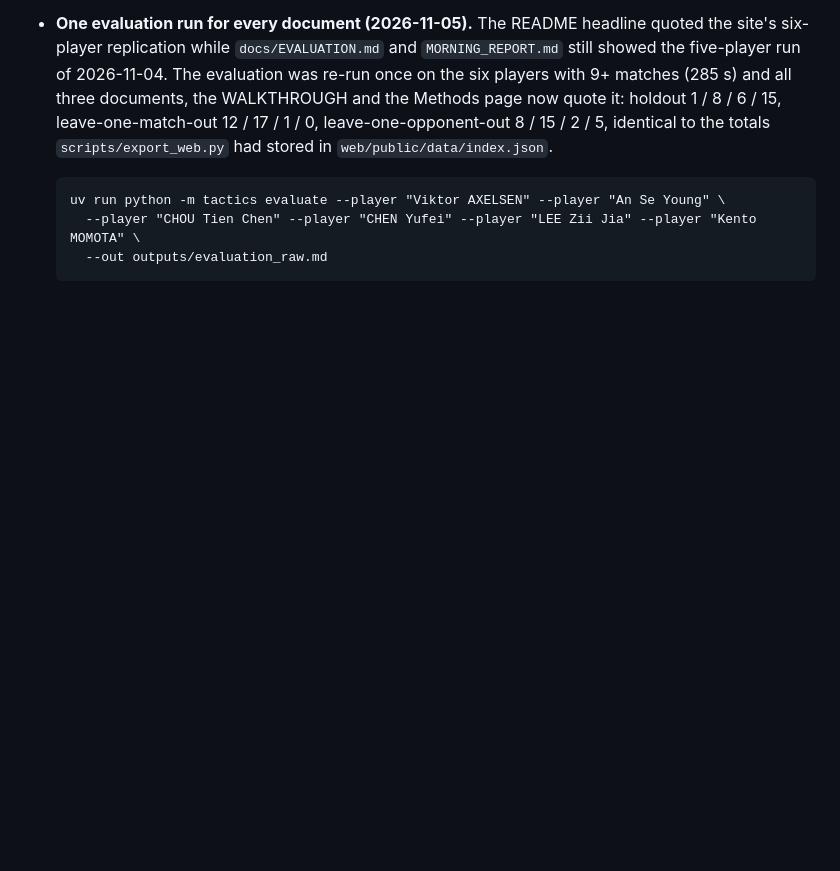
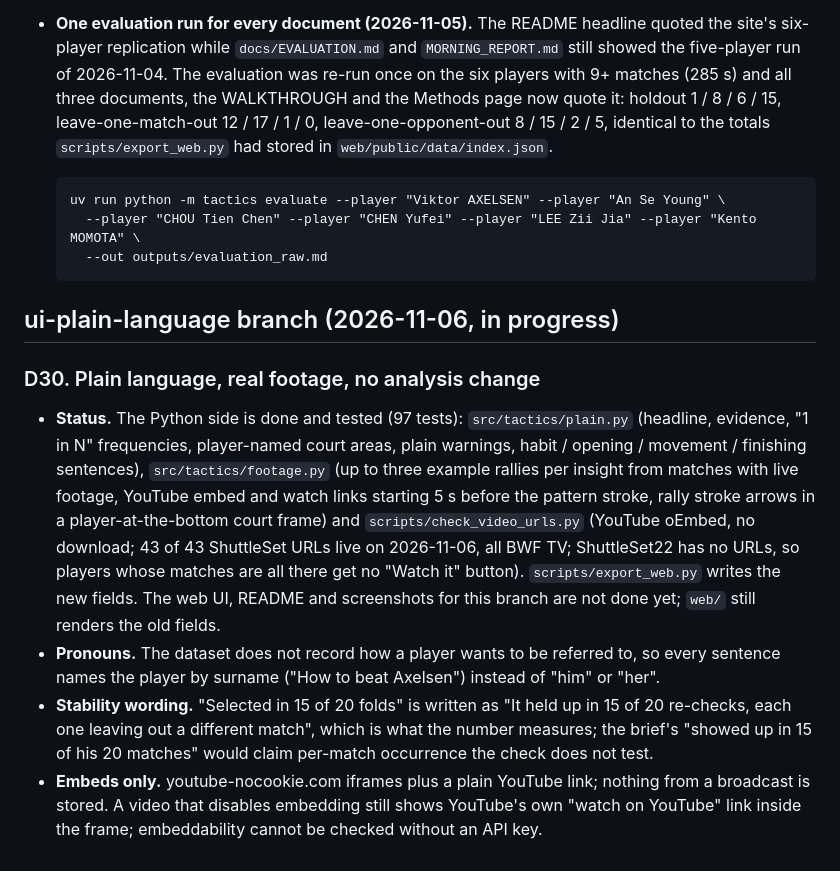
Before and after one commit to arkiflame/baddy-analysis, a Markdown page: docs/DECISIONS.md, the part around the change. Drawn GitHub-style; blank space fills up the shorter version.

````diff
--- a/docs/DECISIONS.md
+++ b/docs/DECISIONS.md
@@ -299,3 +299,25 @@ report states the thresholds it used.
     --player "CHOU Tien Chen" --player "CHEN Yufei" --player "LEE Zii Jia" --player "Kento MOMOTA" \
     --out outputs/evaluation_raw.md
   ```
+
+## ui-plain-language branch (2026-11-06, in progress)
+
+### D30. Plain language, real footage, no analysis change
+* **Status.** The Python side is done and tested (97 tests): `src/tactics/plain.py` (headline,
+  evidence, "1 in N" frequencies, player-named court areas, plain warnings, habit / opening /
+  movement / finishing sentences), `src/tactics/footage.py` (up to three example rallies per
+  insight from matches with live footage, YouTube embed and watch links starting 5 s before the
+  pattern stroke, rally stroke arrows in a player-at-the-bottom court frame) and
+  `scripts/check_video_urls.py` (YouTube oEmbed, no download; 43 of 43 ShuttleSet URLs live on
+  2026-11-06, all BWF TV; ShuttleSet22 has no URLs, so players whose matches are all there get no
+  "Watch it" button). `scripts/export_web.py` writes the new fields. The web UI, README and
+  screenshots for this branch are not done yet; `web/` still renders the old fields.
+* **Pronouns.** The dataset does not record how a player wants to be referred to, so every
+  sentence names the player by surname ("How to beat Axelsen") instead of "him" or "her".
+* **Stability wording.** "Selected in 15 of 20 folds" is written as "It held up in 15 of 20
+  re-checks, each one leaving out a different match", which is what the number measures; the
+  brief's "showed up in 15 of his 20 matches" would claim per-match occurrence the check does
+  not test.
+* **Embeds only.** youtube-nocookie.com iframes plus a plain YouTube link; nothing from a
+  broadcast is stored. A video that disables embedding still shows YouTube's own "watch on
+  YouTube" link inside the frame; embeddability cannot be checked without an API key.
````
Also changed, not shown: docs/before-home.png (added), docs/before-player.png (added), 9 other files.
